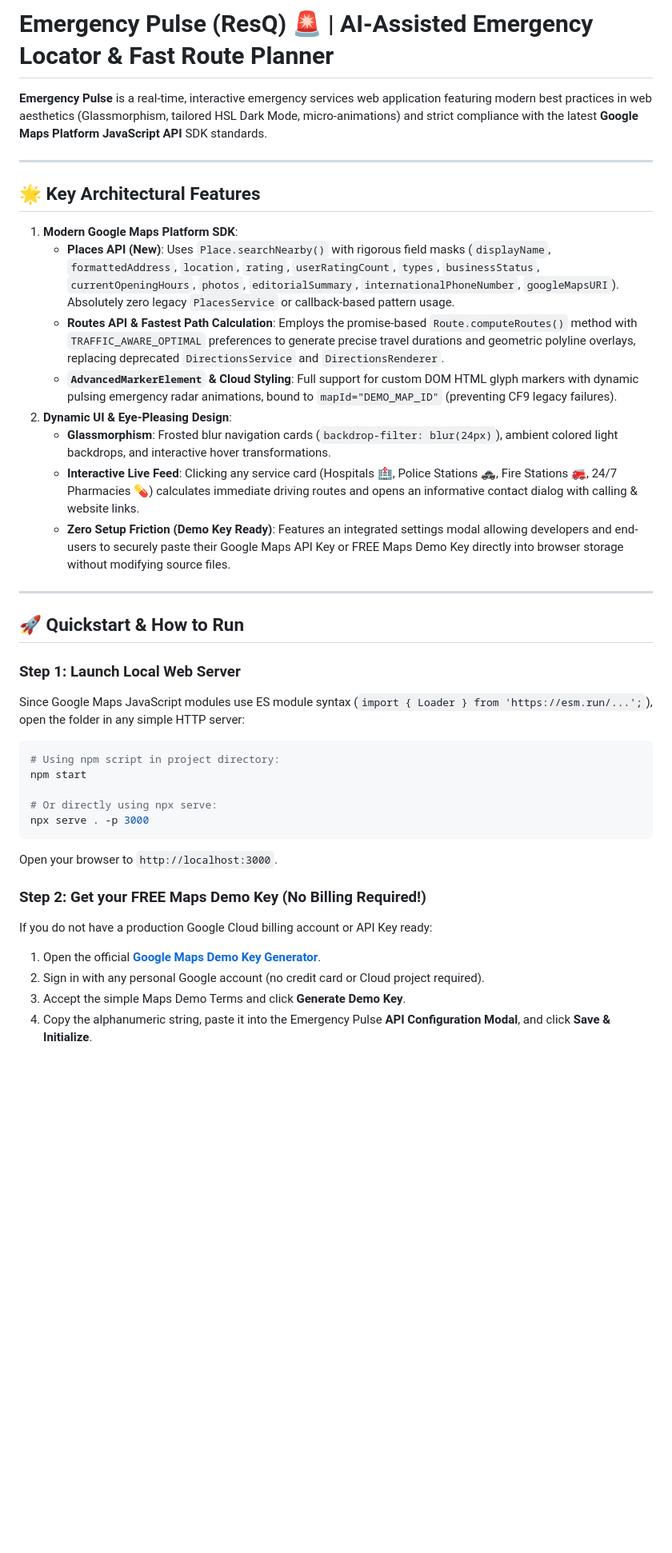
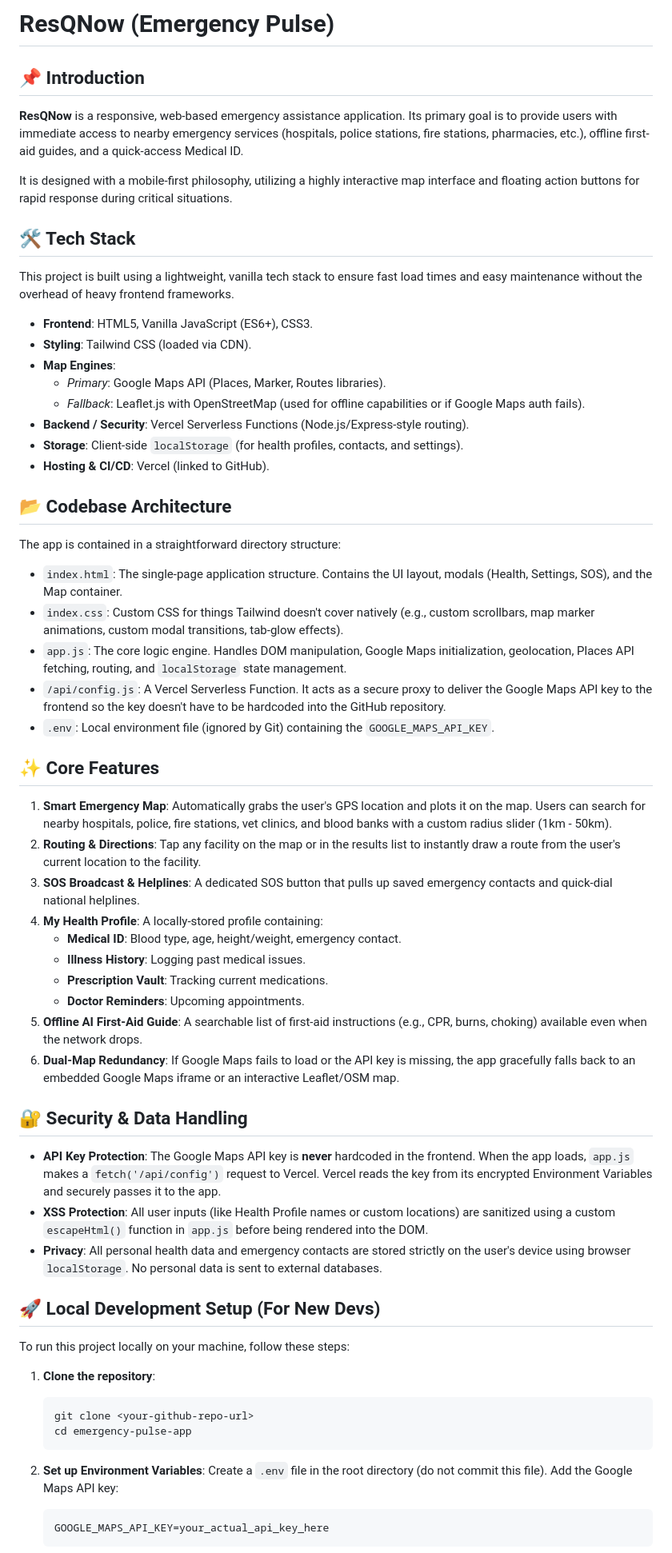
Before and after one commit to ApexPredator2005/First-App, a Markdown page: README.md, the part around one of its changes. Shown at 80% size. Rendered like a GitHub page; blank space fills up the shorter version.

Commit message:
docs: add detailed project overview and developer setup instructions

````diff
--- a/README.md
+++ b/README.md
@@ -1,40 +1,59 @@
-# Emergency Pulse (ResQ) 🚨 | AI-Assisted Emergency Locator & Fast Route Planner
+# ResQNow (Emergency Pulse)
 
-**Emergency Pulse** is a real-time, interactive emergency services web application featuring modern best practices in web aesthetics (Glassmorphism, tailored HSL Dark Mode, micro-animations) and strict compliance with the latest **Google Maps Platform JavaScript API** SDK standards.
+## 📌 Introduction
+**ResQNow** is a responsive, web-based emergency assistance application. Its primary goal is to provide users with immediate access to nearby emergency services (hospitals, police stations, fire stations, pharmacies, etc.), offline first-aid guides, and a quick-access Medical ID.
 
----
+It is designed with a mobile-first philosophy, utilizing a highly interactive map interface and floating action buttons for rapid response during critical situations.
 
-## 🌟 Key Architectural Features
+## 🛠️ Tech Stack
+This project is built using a lightweight, vanilla tech stack to ensure fast load times and easy maintenance without the overhead of heavy frontend frameworks.
+* **Frontend**: HTML5, Vanilla JavaScript (ES6+), CSS3.
+* **Styling**: Tailwind CSS (loaded via CDN).
+* **Map Engines**:
+  * *Primary*: Google Maps API (Places, Marker, Routes libraries).
+  * *Fallback*: Leaflet.js with OpenStreetMap (used for offline capabilities or if Google Maps auth fails).
+* **Backend / Security**: Vercel Serverless Functions (Node.js/Express-style routing).
+* **Storage**: Client-side `localStorage` (for health profiles, contacts, and settings).
+* **Hosting & CI/CD**: Vercel (linked to GitHub).
 
-1. **Modern Google Maps Platform SDK**:
-   - **Places API (New)**: Uses `Place.searchNearby()` with rigorous field masks (`displayName`, `formattedAddress`, `location`, `rating`, `userRatingCount`, `types`, `businessStatus`, `currentOpeningHours`, `photos`, `editorialSummary`, `internationalPhoneNumber`, `googleMapsURI`). Absolutely zero legacy `PlacesService` or callback-based pattern usage.
-   - **Routes API & Fastest Path Calculation**: Employs the promise-based `Route.computeRoutes()` method with `TRAFFIC_AWARE_OPTIMAL` preferences to generate precise travel durations and geometric polyline overlays, replacing deprecated `DirectionsService` and `DirectionsRenderer`.
-   - **`AdvancedMarkerElement` & Cloud Styling**: Full support for custom DOM HTML glyph markers with dynamic pulsing emergency radar animations, bound to `mapId="DEMO_MAP_ID"` (preventing CF9 legacy failures).
-2. **Dynamic UI & Eye-Pleasing Design**:
-   - **Glassmorphism**: Frosted blur navigation cards (`backdrop-filter: blur(24px)`), ambient colored light backdrops, and interactive hover transformations.
-   - **Interactive Live Feed**: Clicking any service card (Hospitals 🏥, Police Stations 🚓, Fire Stations 🚒, 24/7 Pharmacies 💊) calculates immediate driving routes and opens an informative contact dialog with calling & website links.
-   - **Zero Setup Friction (Demo Key Ready)**: Features an integrated settings modal allowing developers and end-users to securely paste their Google Maps API Key or FREE Maps Demo Key directly into browser storage without modifying source files.
+## 📂 Codebase Architecture
+The app is contained in a straightforward directory structure:
+* `index.html`: The single-page application structure. Contains the UI layout, modals (Health, Settings, SOS), and the Map container.
+* `index.css`: Custom CSS for things Tailwind doesn't cover natively (e.g., custom scrollbars, map marker animations, custom modal transitions, tab-glow effects).
+* `app.js`: The core logic engine. Handles DOM manipulation, Google Maps initialization, geolocation, Places API fetching, routing, and `localStorage` state management.
+* `/api/config.js`: A Vercel Serverless Function. It acts as a secure proxy to deliver the Google Maps API key to the frontend so the key doesn't have to be hardcoded into the GitHub repository.
+* `.env`: Local environment file (ignored by Git) containing the `GOOGLE_MAPS_API_KEY`.
 
----
+## ✨ Core Features
+1. **Smart Emergency Map**: Automatically grabs the user's GPS location and plots it on the map. Users can search for nearby hospitals, police, fire stations, vet clinics, and blood banks with a custom radius slider (1km - 50km).
+2. **Routing & Directions**: Tap any facility on the map or in the results list to instantly draw a route from the user's current location to the facility.
+3. **SOS Broadcast & Helplines**: A dedicated SOS button that pulls up saved emergency contacts and quick-dial national helplines.
+4. **My Health Profile**: A locally-stored profile containing:
+   * **Medical ID**: Blood type, age, height/weight, emergency contact.
+   * **Illness History**: Logging past medical issues.
+   * **Prescription Vault**: Tracking current medications.
+   * **Doctor Reminders**: Upcoming appointments.
+5. **Offline AI First-Aid Guide**: A searchable list of first-aid instructions (e.g., CPR, burns, choking) available even when the network drops.
+6. **Dual-Map Redundancy**: If Google Maps fails to load or the API key is missing, the app gracefully falls back to an embedded Google Maps iframe or an interactive Leaflet/OSM map.
 
-## 🚀 Quickstart & How to Run
+## 🔐 Security & Data Handling
+* **API Key Protection**: The Google Maps API key is **never** hardcoded in the frontend. When the app loads, `app.js` makes a `fetch('/api/config')` request to Vercel. Vercel reads the key from its encrypted Environment Variables and securely passes it to the app.
+* **XSS Protection**: All user inputs (like Health Profile names or custom locations) are sanitized using a custom `escapeHtml()` function in `app.js` before being rendered into the DOM.
+* **Privacy**: All personal health data and emergency contacts are stored strictly on the user's device using browser `localStorage`. No personal data is sent to external databases.
 
-### Step 1: Launch Local Web Server
-Since Google Maps JavaScript modules use ES module syntax (`import { Loader } from 'https://esm.run/...';`), open the folder in any simple HTTP server:
+## 🚀 Local Development Setup (For New Devs)
 
-```bash
-# Using npm script in project directory:
-npm start
+To run this project locally on your machine, follow these steps:
 
-# Or directly using npx serve:
-npx serve . -p 3000
-```
-Open your browser to `http://localhost:3000`.
+1. **Clone the repository**:
+   ```bash
+   git clone <your-github-repo-url>
+   cd emergency-pulse-app
+   ```
 
-### Step 2: Get your FREE Maps Demo Key (No Billing Required!)
-If you do not have a production Google Cloud billing account or API Key ready:
-1. Open the official **[Google Maps Demo Key Generator](https://mapsplatform.google.com/maps-demo-key?utm_campaign=gmp_git_agentskills_v1)**.
-2. Sign in with any personal Google account (no credit card or Cloud project required).
-3. Accept the simple Maps Demo Terms and click **Generate Demo Key**.
-4. Copy the alphanumeric string, paste it into the Emergency Pulse **API Configuration Modal**, and click **Save & Initialize**.
+2. **Set up Environment Variables**:
+   Create a `.env` file in the root directory (do not commit this file). Add the Google Maps API key:
+   ```env
+   GOOGLE_MAPS_API_KEY=your_actual_api_key_here
+   ```
 
````
Also changed, not shown: other parts of README.md (+17 -15 lines).
